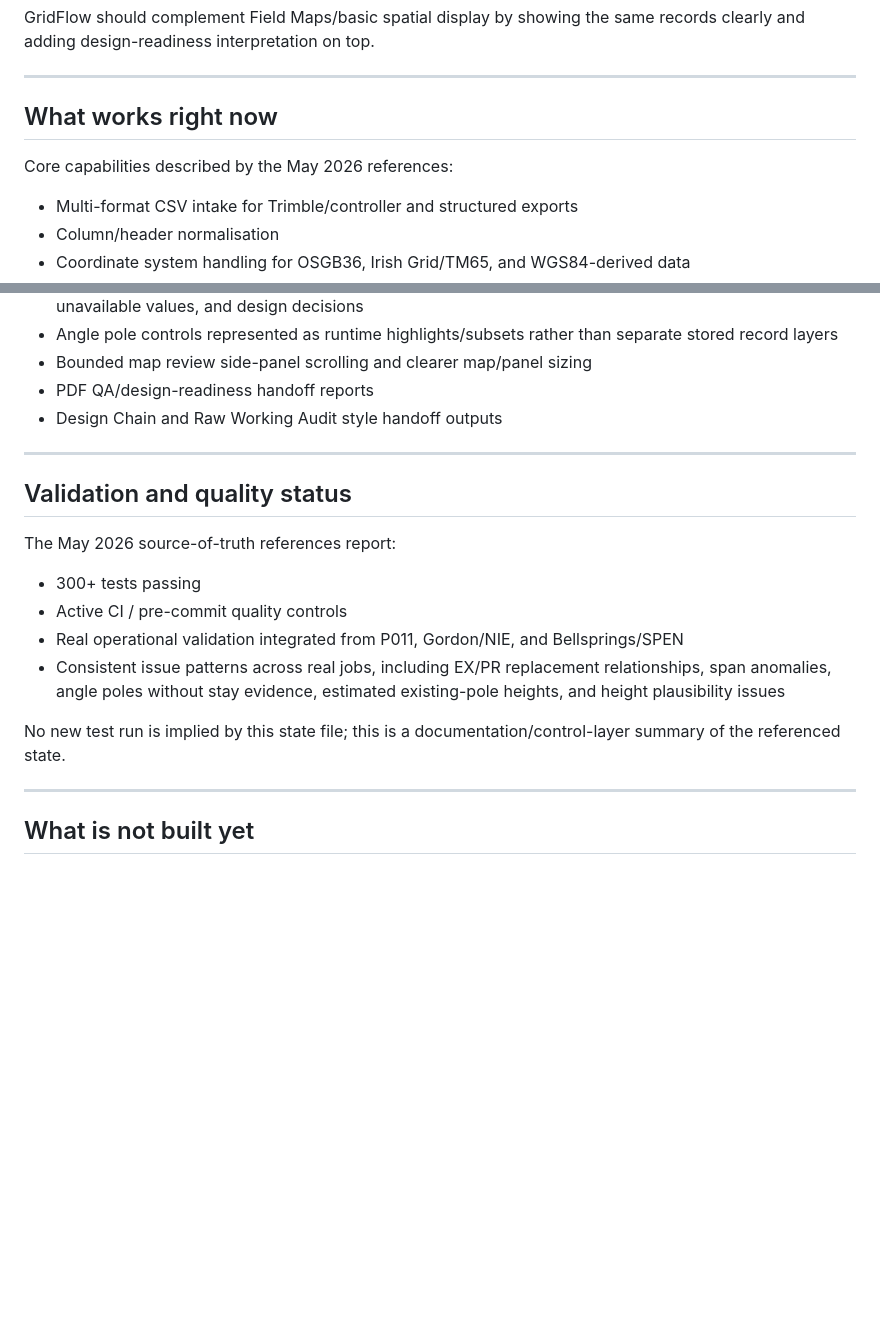
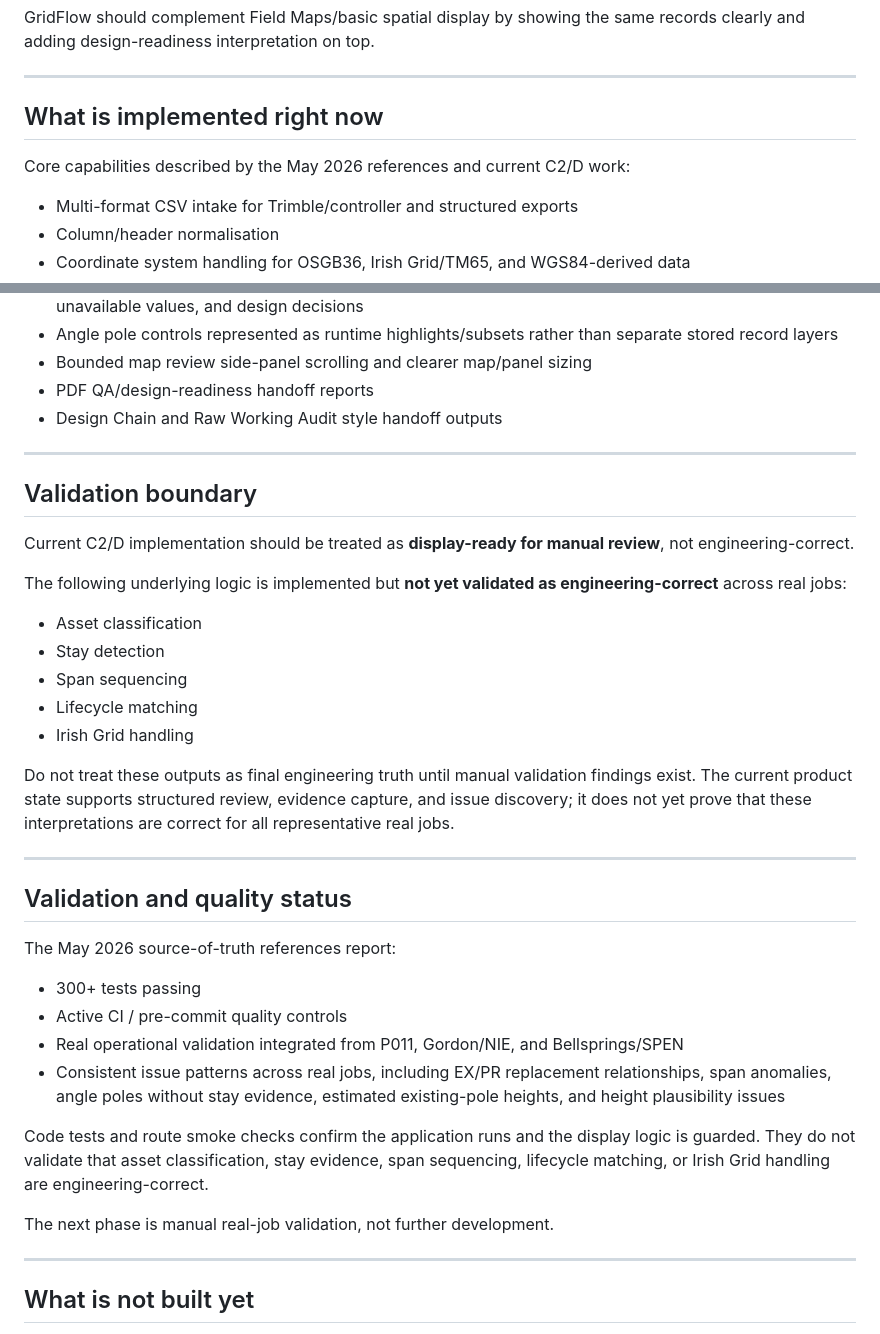
Before and after one commit to NoelyC123/Unitas-GridFlow, a Markdown page: AI_CONTROL/01_CURRENT_STATE.md, 2 parts joined by grey strips. Drawn GitHub-style; blank space fills up the shorter version.

```diff
--- a/AI_CONTROL/01_CURRENT_STATE.md
+++ b/AI_CONTROL/01_CURRENT_STATE.md
@@ -44,9 +46,9 @@ GridFlow should complement Field Maps/basic spatial display by showing the same
 
 ---
 
-## What works right now
+## What is implemented right now
 
-Core capabilities described by the May 2026 references:
+Core capabilities described by the May 2026 references and current C2/D work:
 
 - Multi-format CSV intake for Trimble/controller and structured exports
 - Column/header normalisation
@@ -69,6 +71,22 @@ Core capabilities described by the May 2026 references:
 
 ---
 
+## Validation boundary
+
+Current C2/D implementation should be treated as **display-ready for manual review**, not engineering-correct.
+
+The following underlying logic is implemented but **not yet validated as engineering-correct** across real jobs:
+
+- Asset classification
+- Stay detection
+- Span sequencing
+- Lifecycle matching
+- Irish Grid handling
+
+Do not treat these outputs as final engineering truth until manual validation findings exist. The current product state supports structured review, evidence capture, and issue discovery; it does not yet prove that these interpretations are correct for all representative real jobs.
+
+---
+
 ## Validation and quality status
 
 The May 2026 source-of-truth references report:
@@ -78,7 +96,9 @@ The May 2026 source-of-truth references report:
 - Real operational validation integrated from P011, Gordon/NIE, and Bellsprings/SPEN
 - Consistent issue patterns across real jobs, including EX/PR replacement relationships, span anomalies, angle poles without stay evidence, estimated existing-pole heights, and height plausibility issues
 
-No new test run is implied by this state file; this is a documentation/control-layer summary of the referenced state.
+Code tests and route smoke checks confirm the application runs and the display logic is guarded. They do not validate that asset classification, stay evidence, span sequencing, lifecycle matching, or Irish Grid handling are engineering-correct.
+
+The next phase is manual real-job validation, not further development.
 
 ---
 
```
Also changed, not shown: other parts of AI_CONTROL/01_CURRENT_STATE.md (+21 -18 lines), AI_CONTROL/02_CURRENT_TASK.md (+41 -29 lines), AI_CONTROL/10_REAL_JOB_VALIDATION_PLAN.md (added, +126 -0 lines).
